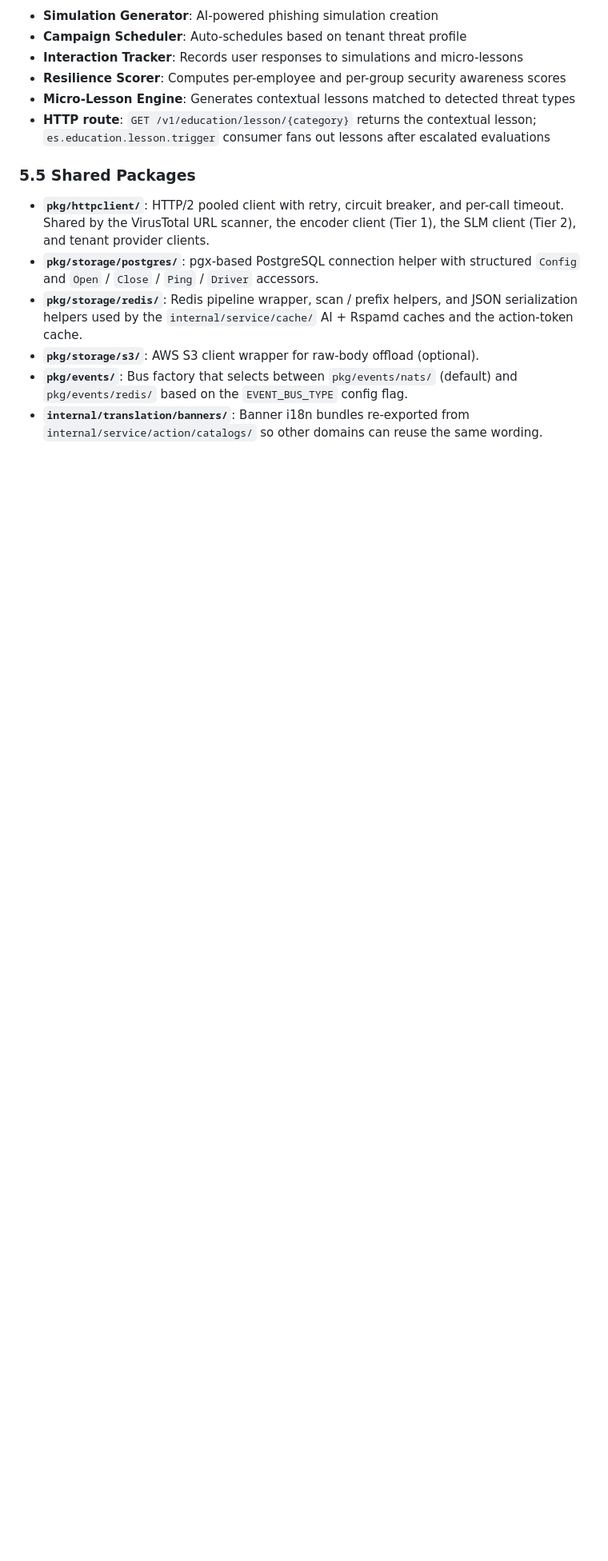
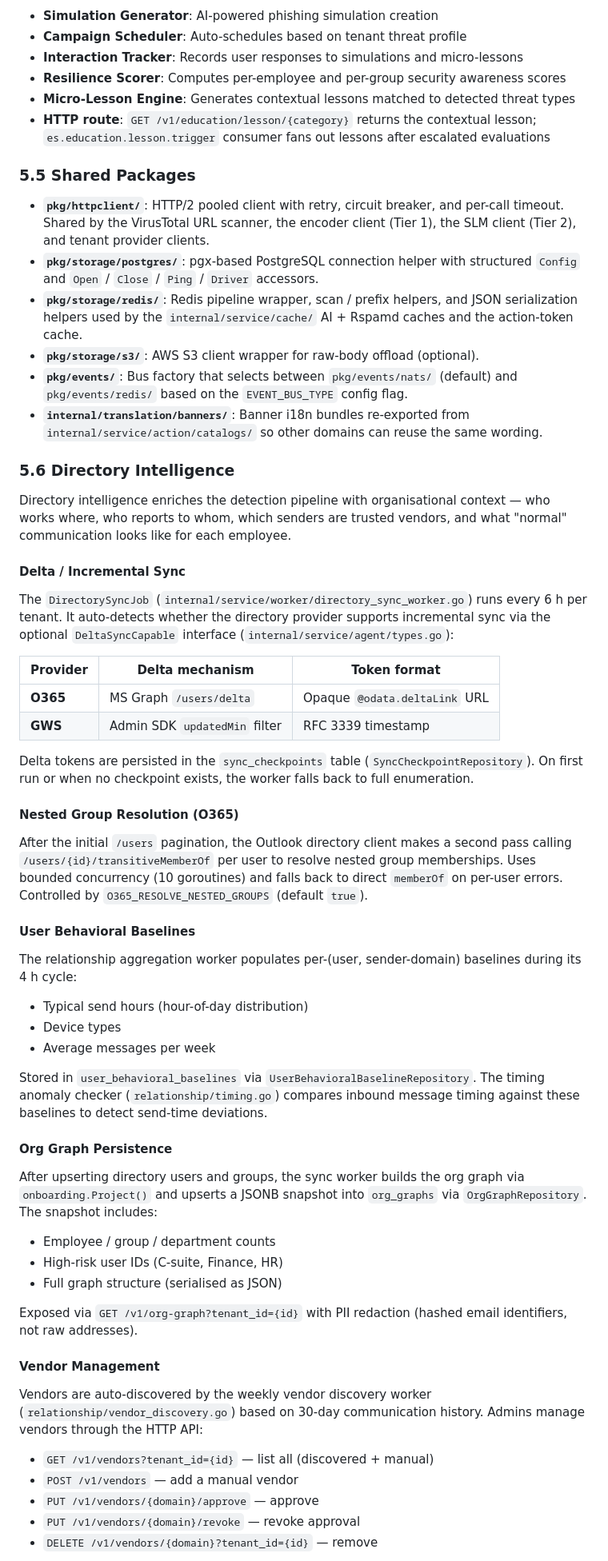
Before and after one commit to kennguy3n/sn360-es, a Markdown page: internal/docs/ARCHITECTURE.md, the part around one of its changes. Shown at 80% size. Drawn GitHub-style; blank space fills up the shorter version.

Commit message:
docs: update ARCHITECTURE.md with directory intelligence, fix table count
- Fix table count: 13 → 19 (14 base + feedback_events + oauth_tokens + sync_checkpoints + user_behavioral_baselines + org_graphs)
- Add Section 5.6 Directory Intelligence covering delta sync, nested groups, behavioral baselines, org graph, vendor management, GWS wizard, sensitivity classifier
- Update Management Domain entities and workers
- Update API Documentation section with new endpoints

```diff
--- a/internal/docs/ARCHITECTURE.md
+++ b/internal/docs/ARCHITECTURE.md
@@ -442,3 +443,72 @@ by `cmd/sn360-es/main.go` (`buildPoller`, `buildMailboxProviders`).
 - **`pkg/storage/s3/`**: AWS S3 client wrapper for raw-body offload (optional).
 - **`pkg/events/`**: Bus factory that selects between `pkg/events/nats/` (default) and `pkg/events/redis/` based on the `EVENT_BUS_TYPE` config flag.
 - **`internal/translation/banners/`**: Banner i18n bundles re-exported from `internal/service/action/catalogs/` so other domains can reuse the same wording.
+
+### 5.6 Directory Intelligence
+
+Directory intelligence enriches the detection pipeline with organisational
+context — who works where, who reports to whom, which senders are trusted
+vendors, and what "normal" communication looks like for each employee.
+
+#### Delta / Incremental Sync
+
+The `DirectorySyncJob` (`internal/service/worker/directory_sync_worker.go`)
+runs every 6 h per tenant. It auto-detects whether the directory provider
+supports incremental sync via the optional `DeltaSyncCapable` interface
+(`internal/service/agent/types.go`):
+
+| Provider | Delta mechanism | Token format |
+|---|---|---|
+| **O365** | MS Graph `/users/delta` | Opaque `@odata.deltaLink` URL |
+| **GWS** | Admin SDK `updatedMin` filter | RFC 3339 timestamp |
+
+Delta tokens are persisted in the `sync_checkpoints` table
+(`SyncCheckpointRepository`). On first run or when no checkpoint exists,
+the worker falls back to full enumeration.
+
+#### Nested Group Resolution (O365)
+
+After the initial `/users` pagination, the Outlook directory client makes
+a second pass calling `/users/{id}/transitiveMemberOf` per user to resolve
+nested group memberships. Uses bounded concurrency (10 goroutines) and
+falls back to direct `memberOf` on per-user errors. Controlled by
+`O365_RESOLVE_NESTED_GROUPS` (default `true`).
+
+#### User Behavioral Baselines
+
+The relationship aggregation worker populates per-(user, sender-domain)
+baselines during its 4 h cycle:
+
+- Typical send hours (hour-of-day distribution)
+- Device types
+- Average messages per week
+
+Stored in `user_behavioral_baselines` via `UserBehavioralBaselineRepository`.
+The timing anomaly checker (`relationship/timing.go`) compares inbound
+message timing against these baselines to detect send-time deviations.
+
+#### Org Graph Persistence
+
+After upserting directory users and groups, the sync worker builds the org
+graph via `onboarding.Project()` and upserts a JSONB snapshot into
+`org_graphs` via `OrgGraphRepository`. The snapshot includes:
+
+- Employee / group / department counts
+- High-risk user IDs (C-suite, Finance, HR)
+- Full graph structure (serialised as JSON)
+
+Exposed via `GET /v1/org-graph?tenant_id={id}` with PII redaction (hashed
+email identifiers, not raw addresses).
+
+#### Vendor Management
+
+Vendors are auto-discovered by the weekly vendor discovery worker
+(`relationship/vendor_discovery.go`) based on 30-day communication history.
+Admins manage vendors through the HTTP API:
+
+- `GET /v1/vendors?tenant_id={id}` — list all (discovered + manual)
+- `POST /v1/vendors` — add a manual vendor
+- `PUT /v1/vendors/{domain}/approve` — approve
+- `PUT /v1/vendors/{domain}/revoke` — revoke approval
+- `DELETE /v1/vendors/{domain}?tenant_id={id}` — remove
+
```
Also changed, not shown: other parts of internal/docs/ARCHITECTURE.md (+25 -5 lines).
